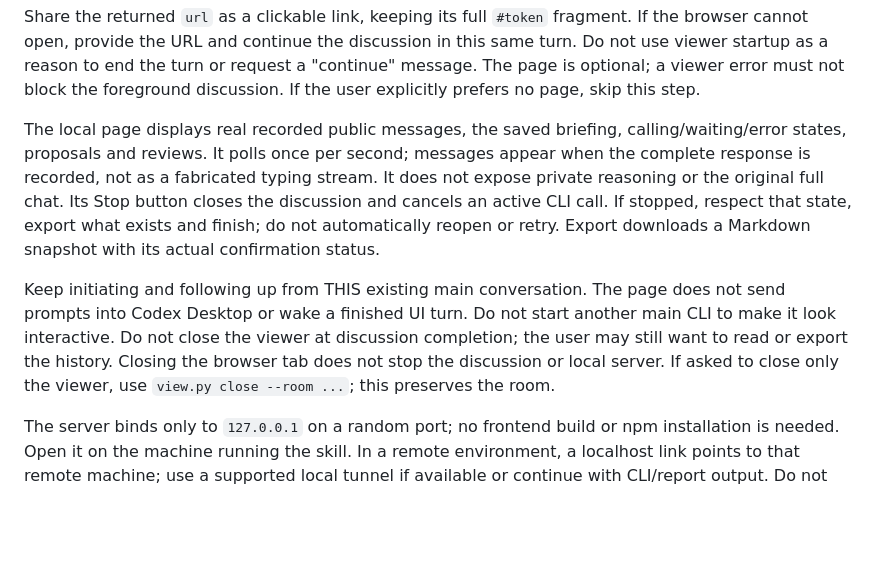
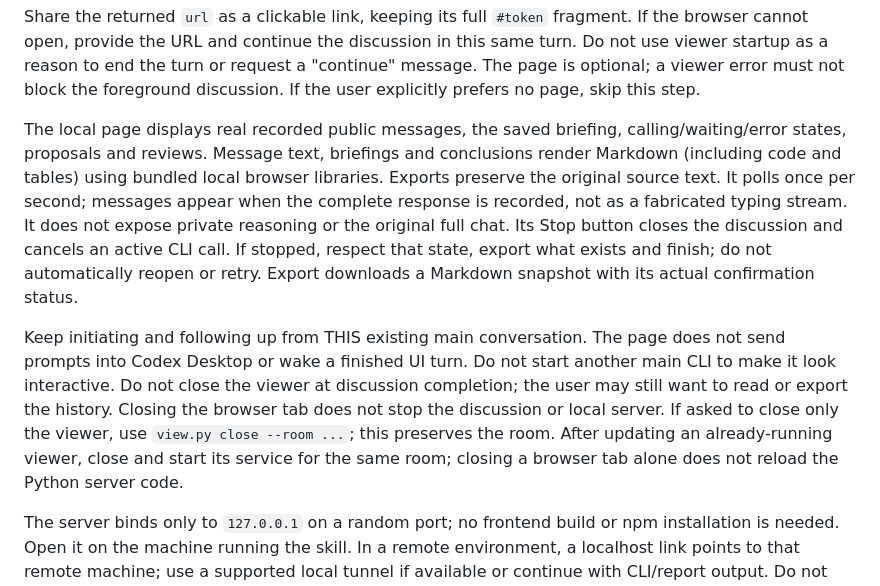
Before and after one commit to iuyaa/agent-meet, a Markdown page: SKILL.md, the part around the change. Rendered like a GitHub page; blank space fills up the shorter version.

```diff
--- a/SKILL.md
+++ b/SKILL.md
@@ -82,8 +82,10 @@ same turn. Do not use viewer startup as a reason to end the turn or request a
 foreground discussion. If the user explicitly prefers no page, skip this step.
 
 The local page displays real recorded public messages, the saved briefing,
-calling/waiting/error states, proposals and reviews. It polls once per second;
-messages appear when the complete response is recorded, not as a fabricated
+calling/waiting/error states, proposals and reviews. Message text, briefings and
+conclusions render Markdown (including code and tables) using bundled local
+browser libraries. Exports preserve the original source text. It polls once per
+second; messages appear when the complete response is recorded, not as a fabricated
 typing stream. It does not expose private reasoning or the original full chat.
 Its Stop button closes the discussion and cancels an active CLI call. If stopped,
 respect that state, export what exists and finish; do not automatically reopen or
@@ -95,6 +97,8 @@ start another main CLI to make it look interactive. Do not close the viewer at
 discussion completion; the user may still want to read or export the history.
 Closing the browser tab does not stop the discussion or local server. If asked
 to close only the viewer, use `view.py close --room ...`; this preserves the room.
+After updating an already-running viewer, close and start its service for the
+same room; closing a browser tab alone does not reload the Python server code.
 
 The server binds only to `127.0.0.1` on a random port; no frontend build or npm
 installation is needed. Open it on the machine running the skill. In a remote
```
Also changed, not shown: README.md (+11 -2 lines), VALIDATION.md (+12 -0 lines), examples/chat-preview.png, 12 other files.
